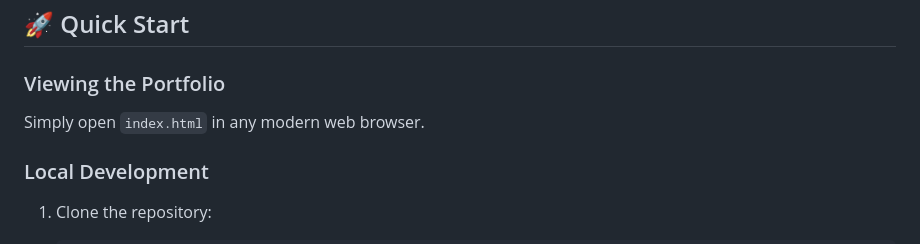
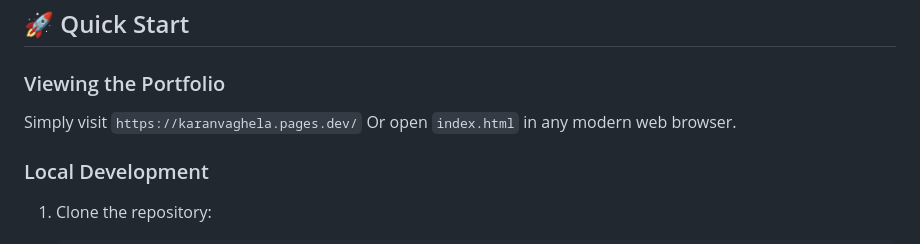
Before and after one commit to karan565/kv-portfolio, a Markdown page: README.md, the part around the change. GitHub-like rendering.

```diff
--- a/README.md
+++ b/README.md
@@ -31,8 +31,8 @@ A minimalist, modern portfolio website showcasing my experience, projects, educa
 ## 🚀 Quick Start
 
 ### Viewing the Portfolio
-
-Simply open `index.html` in any modern web browser.
+Simply visit `https://karanvaghela.pages.dev/`
+Or open `index.html` in any modern web browser.
 
 ### Local Development
 
```
